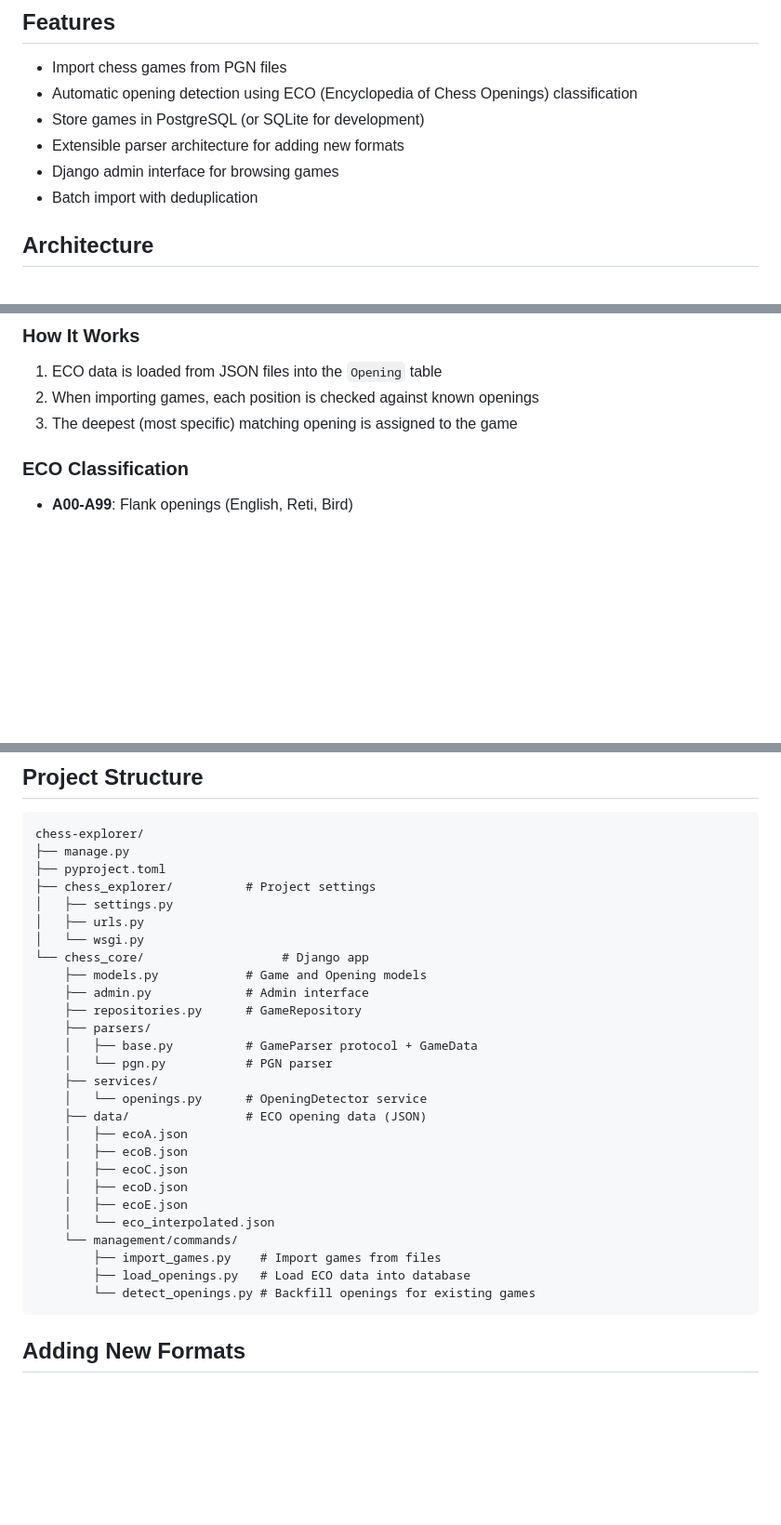
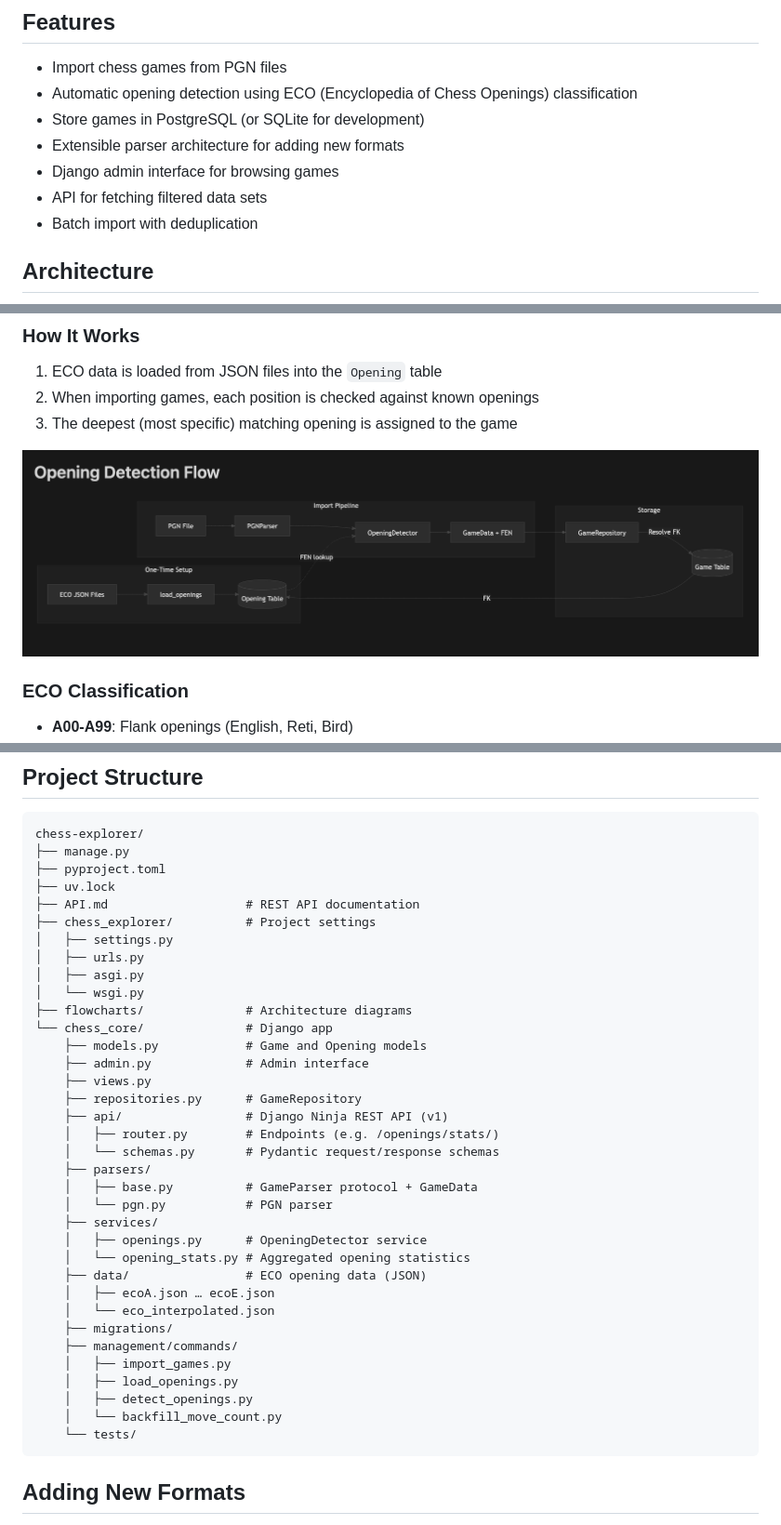
Before and after one commit to spkuehl/chess-opening-explorer, a Markdown page: README.md, 3 parts joined by grey strips. Shown: that part at 93% size. GitHub-like rendering; pictures changed too: images/opening_detection_flow.png (added); blank space fills up the shorter version.

Commit message:
Improve README.md

````diff
--- a/README.md
+++ b/README.md
@@ -9,6 +9,7 @@ A Django application for ingesting, analyzing, and exploring chess games. Built
 - Store games in PostgreSQL (or SQLite for development)
 - Extensible parser architecture for adding new formats
 - Django admin interface for browsing games
+- API for fetching filtered data sets
 - Batch import with deduplication
 
 ## Architecture
@@ -61,6 +33,8 @@ Games are automatically classified using the Encyclopedia of Chess Openings (ECO
 1. ECO data is loaded from JSON files into the `Opening` table
 2. When importing games, each position is checked against known openings
 3. The deepest (most specific) matching opening is assigned to the game
+
+![Opoening Detection Flow](images/opening_detection_flow.png)
 
 ### ECO Classification
 
@@ -182,30 +156,38 @@ uv run python manage.py runserver
 chess-explorer/
 ├── manage.py
 ├── pyproject.toml
+├── uv.lock
+├── API.md                   # REST API documentation
 ├── chess_explorer/          # Project settings
 │   ├── settings.py
 │   ├── urls.py
+│   ├── asgi.py
 │   └── wsgi.py
-└── chess_core/                   # Django app
+├── flowcharts/              # Architecture diagrams
+└── chess_core/              # Django app
     ├── models.py            # Game and Opening models
     ├── admin.py             # Admin interface
+    ├── views.py
     ├── repositories.py      # GameRepository
+    ├── api/                 # Django Ninja REST API (v1)
+    │   ├── router.py        # Endpoints (e.g. /openings/stats/)
+    │   └── schemas.py       # Pydantic request/response schemas
     ├── parsers/
     │   ├── base.py          # GameParser protocol + GameData
     │   └── pgn.py           # PGN parser
     ├── services/
-    │   └── openings.py      # OpeningDetector service
+    │   ├── openings.py      # OpeningDetector service
+    │   └── opening_stats.py # Aggregated opening statistics
     ├── data/                # ECO opening data (JSON)
-    │   ├── ecoA.json
-    │   ├── ecoB.json
-    │   ├── ecoC.json
-    │   ├── ecoD.json
-    │   ├── ecoE.json
+    │   ├── ecoA.json … ecoE.json
     │   └── eco_interpolated.json
-    └── management/commands/
-        ├── import_games.py    # Import games from files
-        ├── load_openings.py   # Load ECO data into database
-        └── detect_openings.py # Backfill openings for existing games
+    ├── migrations/
+    ├── management/commands/
+    │   ├── import_games.py
+    │   ├── load_openings.py
+    │   ├── detect_openings.py
+    │   └── backfill_move_count.py
+    └── tests/
 ```
 
 ## Adding New Formats
````
Also changed, not shown: other parts of README.md (+1 -30 lines), images/api-sample-oas.png (added), images/architecture_overview_flow.png (added).
